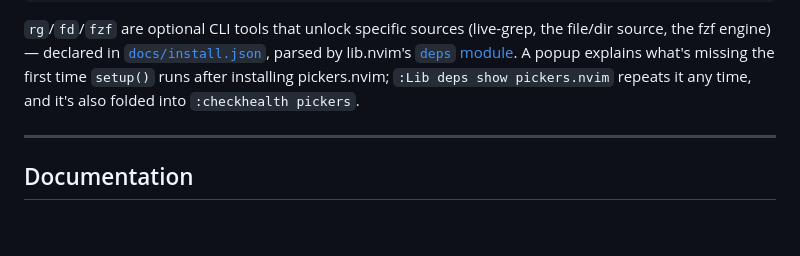
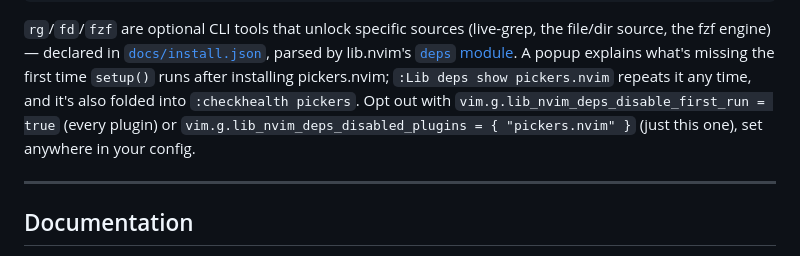
Before and after one commit to StefanBartl/pickers.nvim, a Markdown page: README.md, the part around the change. GitHub-like rendering; blank space fills up the shorter version.

Commit message:
docs: mention the vim.g opt-out for the deps first-run popup

```diff
--- a/README.md
+++ b/README.md
@@ -65,7 +65,10 @@ Then open the picker with:
 [`deps` module](https://github.com/StefanBartl/lib.nvim/blob/main/lua/lib/nvim/deps/README.md).
 A popup explains what's missing the first time `setup()` runs after
 installing pickers.nvim; `:Lib deps show pickers.nvim` repeats it any time,
-and it's also folded into `:checkhealth pickers`.
+and it's also folded into `:checkhealth pickers`. Opt out with
+`vim.g.lib_nvim_deps_disable_first_run = true` (every plugin) or
+`vim.g.lib_nvim_deps_disabled_plugins = { "pickers.nvim" }` (just this
+one), set anywhere in your config.
 
 ---
 
```
